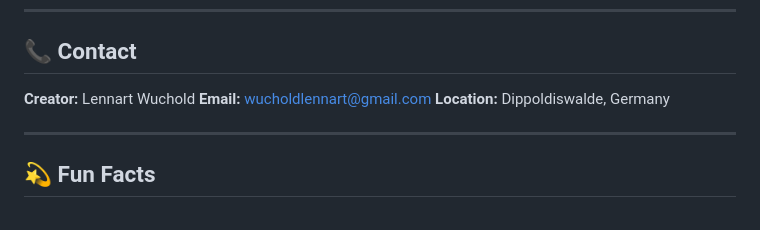
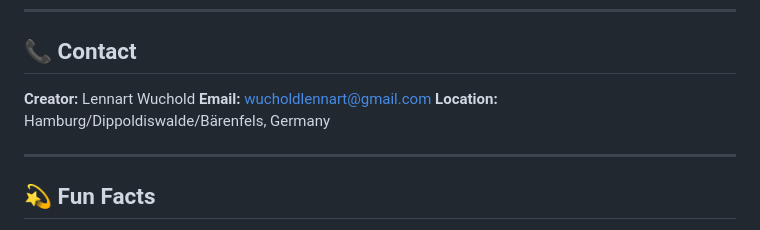
Before and after one commit to lennartwuchold-LUCA/LUCA-AI_369, a Markdown page: README.md, the part around the change. GitHub-like rendering.

Commit message:
Update location in contact section

```diff
--- a/README.md
+++ b/README.md
@@ -458,7 +458,7 @@ Copyright © 2025 Lennart Wuchold. All rights reserved.
 
 **Creator:** Lennart Wuchold
 **Email:** wucholdlennart@gmail.com
-**Location:** Dippoldiswalde, Germany
+**Location:** Hamburg/Dippoldiswalde/Bärenfels, Germany
 
 ---
 
```
